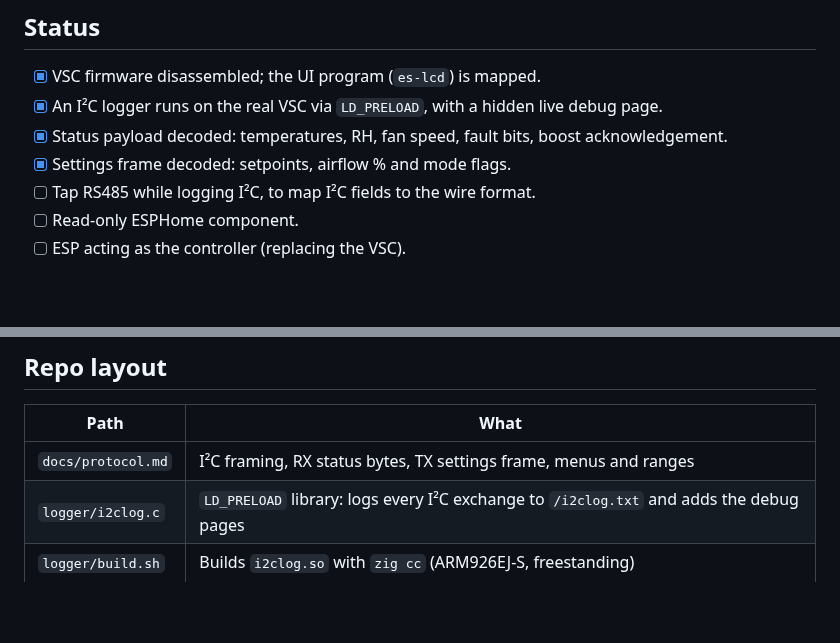
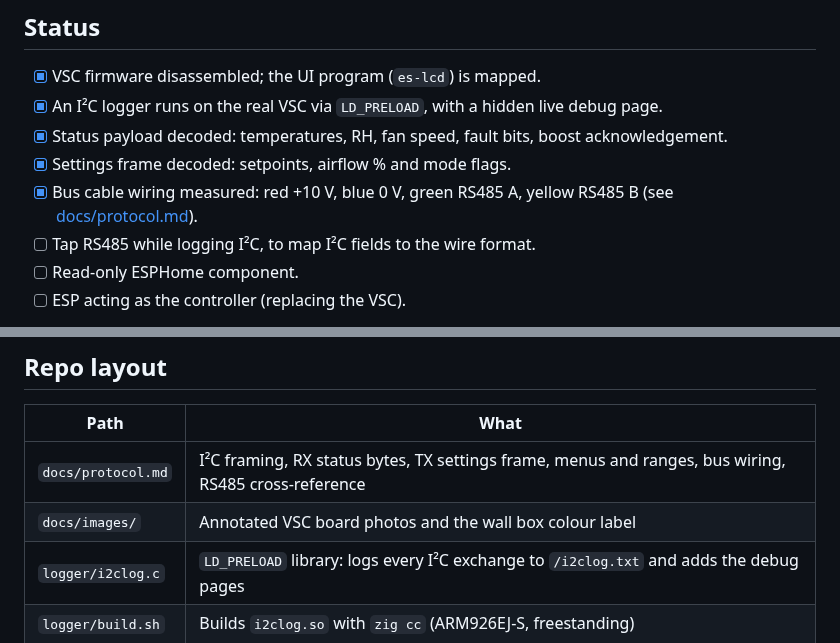
Before and after one commit to karwantes/Nuaire-MVHR, a Markdown page: README.md, 2 parts joined by grey strips. GitHub-like rendering; blank space fills up the shorter version.

```diff
--- a/README.md
+++ b/README.md
@@ -10,6 +10,7 @@ Discussion: [Nuaire MRXBOX interface for Home Assistant](https://community.home-
 - [x] An I²C logger runs on the real VSC via `LD_PRELOAD`, with a hidden live debug page.
 - [x] Status payload decoded: temperatures, RH, fan speed, fault bits, boost acknowledgement.
 - [x] Settings frame decoded: setpoints, airflow % and mode flags.
+- [x] Bus cable wiring measured: red +10 V, blue 0 V, green RS485 A, yellow RS485 B (see [docs/protocol.md](docs/protocol.md#wiring-vsc-to-mrxbox-4-core-bus-cable)).
 - [ ] Tap RS485 while logging I²C, to map I²C fields to the wire format.
 - [ ] Read-only ESPHome component.
 - [ ] ESP acting as the controller (replacing the VSC).
@@ -37,7 +38,8 @@ The full byte-level map is in **[docs/protocol.md](docs/protocol.md)**.
 
 | Path | What |
 |---|---|
-| `docs/protocol.md` | I²C framing, RX status bytes, TX settings frame, menus and ranges |
+| `docs/protocol.md` | I²C framing, RX status bytes, TX settings frame, menus and ranges, bus wiring, RS485 cross-reference |
+| `docs/images/` | Annotated VSC board photos and the wall box colour label |
 | `logger/i2clog.c` | `LD_PRELOAD` library: logs every I²C exchange to `/i2clog.txt` and adds the debug pages |
 | `logger/build.sh` | Builds `i2clog.so` with `zig cc` (ARM926EJ-S, freestanding) |
 | `tools/mkimg.py` | Builds a logger SD image from a **copy** of a stock card dump |
```
Also changed, not shown: docs/protocol.md (+60 -0 lines), docs/images/bus_connector_front.jpg (added), docs/images/bus_pads_back.jpg (added), docs/images/pcb_back_annotated.jpg (added), docs/images/pcb_front_annotated.jpg (added), docs/images/wallbox_wire_label.jpg (added).
